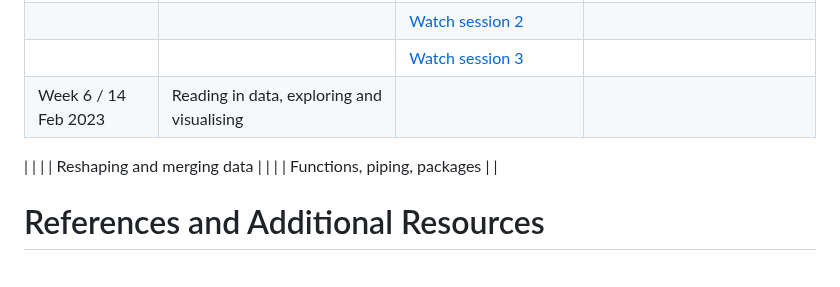
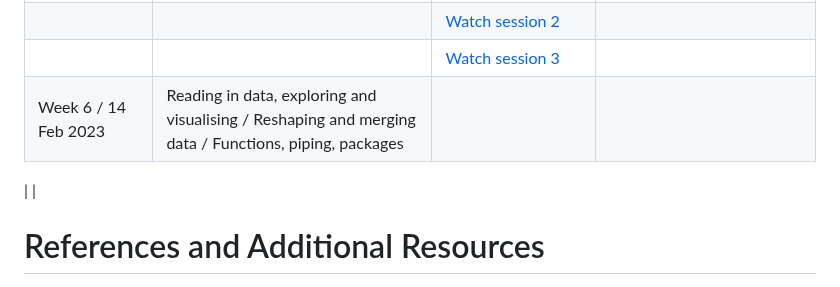
Before and after one commit to micronutrientsupport/TFNC-Training, a Markdown page: README.md, the part around the change. Rendered like a GitHub page.

```diff
--- a/README.md
+++ b/README.md
@@ -17,15 +17,9 @@
 | Week 5 / 7 Feb 2023  |                                                                                                                                               | [Watch session 1](https://drive.google.com/file/d/1jWGjP8QSA0rlmFUt_UCGysnlS3wrBpid/view?usp=share_link)                                                                                                                                                                                                                                                                                                                                                                                                                                                                                                                          |                                                                                                                                                                                                                                                            |
 |                                 |                                                                                                                                               | [Watch session 2](https://drive.google.com/file/d/1mLY-MmJItUwPoj6dgztT1ycx6jIMabCc/view?usp=share_link)                                                                                                                                                                                                                                                                                                                                                                                                                                                                                                                           |                                                                                                                                                                                                                                                            |
 |                                 |                                                                                                                                               | [Watch session 3](https://drive.google.com/file/d/1Nw41FZ_GKMoSLUwNrBu0HekCaooTYifv/view?usp=share_link)                                                                                                                                                                                                                                                                                                                                                                                                                                                                                                                           |                                                        |                                                                             |
-| Week 6 / 14 Feb 2023  | Reading in data, exploring and visualising
+| Week 6 / 14 Feb 2023  | Reading in data, exploring and visualising / Reshaping and merging data / Functions, piping, packages
   |
     |
-|                       | Reshaping and merging data
-   |
-   |
-|                       | Functions, piping, packages
-   |
-   |
 
 
 # References and Additional Resources
```
